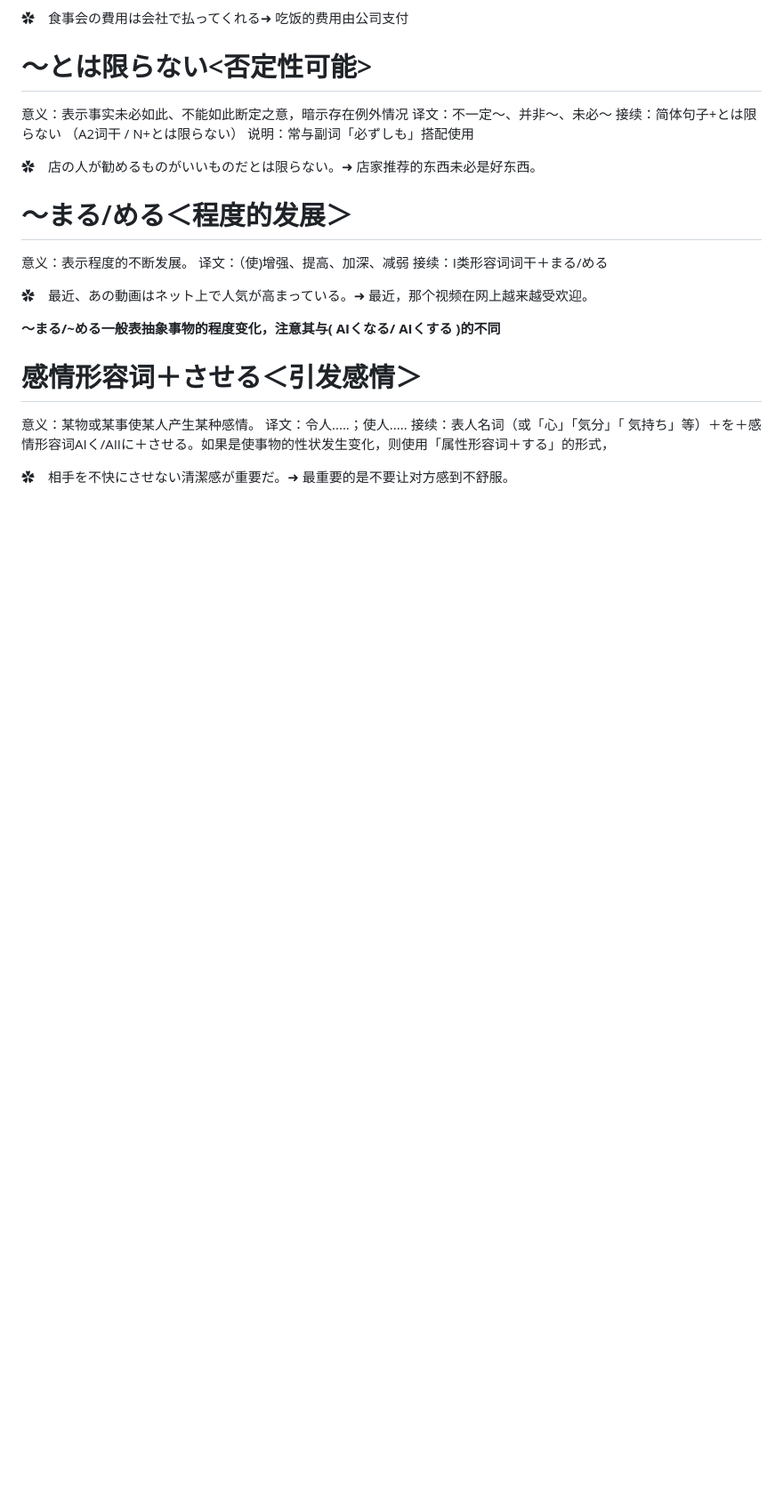
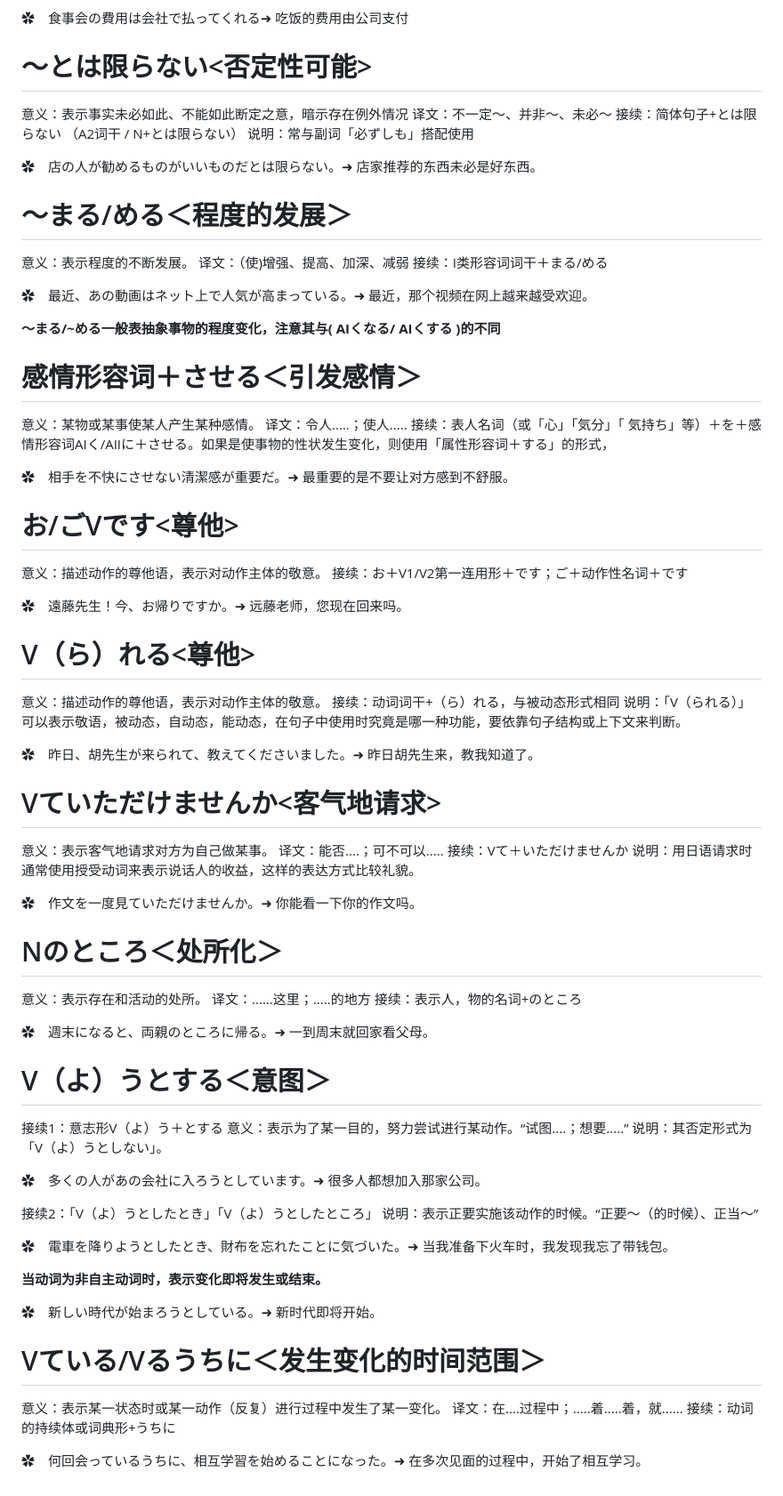
Before and after one commit to zzz999902/LearningRecord, a Markdown page: Japanese/N2.md, the part around the change. Shown: that part at 89% size. Drawn GitHub-style; blank space fills up the shorter version.

Commit message:
終わる

```diff
--- a/Japanese/N2.md
+++ b/Japanese/N2.md
@@ -682,3 +682,54 @@ N1(人) は/が N2 に (N3を) Ｖ(ら)れる （N1被N2把N3···）
 接续：表人名词（或「心」「気分」「 気持ち」等）＋を＋感情形容词AIく/AIIに＋させる。如果是使事物的性状发生变化，则使用「属性形容词＋する」的形式，
 
 ✿　相手を不快にさせない清潔感が重要だ。&#10140; 最重要的是不要让对方感到不舒服。
+
+# お/ごVです<尊他>
+意义：描述动作的尊他语，表示对动作主体的敬意。
+接续：お＋V1/V2第一连用形＋です；ご＋动作性名词＋です
+
+✿　遠藤先生！今、お帰りですか。&#10140; 远藤老师，您现在回来吗。
+
+# V（ら）れる<尊他>
+意义：描述动作的尊他语，表示对动作主体的敬意。
+接续：动词词干+（ら）れる，与被动态形式相同
+说明：「V（られる）」可以表示敬语，被动态，自动态，能动态，在句子中使用时究竟是哪一种功能，要依靠句子结构或上下文来判断。
+
+✿　昨日、胡先生が来られて、教えてくださいました。&#10140; 昨日胡先生来，教我知道了。
+
+# Vていただけませんか<客气地请求>
+意义：表示客气地请求对方为自己做某事。
+译文：能否....；可不可以.....
+接续：Vて＋いただけませんか
+说明：用日语请求时通常使用授受动词来表示说话人的收益，这样的表达方式比较礼貌。
+
+✿　作文を一度見ていただけませんか。&#10140; 你能看一下你的作文吗。
+
+# Nのところ＜处所化＞
+意义：表示存在和活动的处所。
+译文：......这里；.....的地方
+接续：表示人，物的名词+のところ
+
+✿　週末になると、両親のところに帰る。&#10140; 一到周末就回家看父母。
+
+# V（よ）うとする＜意图＞
+接续1：意志形V（よ）う＋とする
+意义：表示为了某一目的，努力尝试进行某动作。“试图....；想要.....”
+说明：其否定形式为「V（よ）うとしない」。
+
+✿　多くの人があの会社に入ろうとしています。&#10140; 很多人都想加入那家公司。
+
+接续2：「V（よ）うとしたとき」「V（よ）うとしたところ」
+说明：表示正要实施该动作的时候。“正要～（的时候）、正当～”
+
+✿　電車を降りようとしたとき、財布を忘れたことに気づいた。&#10140; 当我准备下火车时，我发现我忘了带钱包。
+
+**当动词为非自主动词时，表示变化即将发生或结束。**
+
+✿　新しい時代が始まろうとしている。&#10140; 新时代即将开始。
+
+# Vている/Vるうちに＜发生变化的时间范围＞
+意义：表示某一状态时或某一动作（反复）进行过程中发生了某一变化。
+译文：在....过程中；.....着.....着，就......
+接续：动词的持续体或词典形+うちに
+
+✿　何回会っているうちに、相互学習を始めることになった。&#10140; 在多次见面的过程中，开始了相互学习。
```
